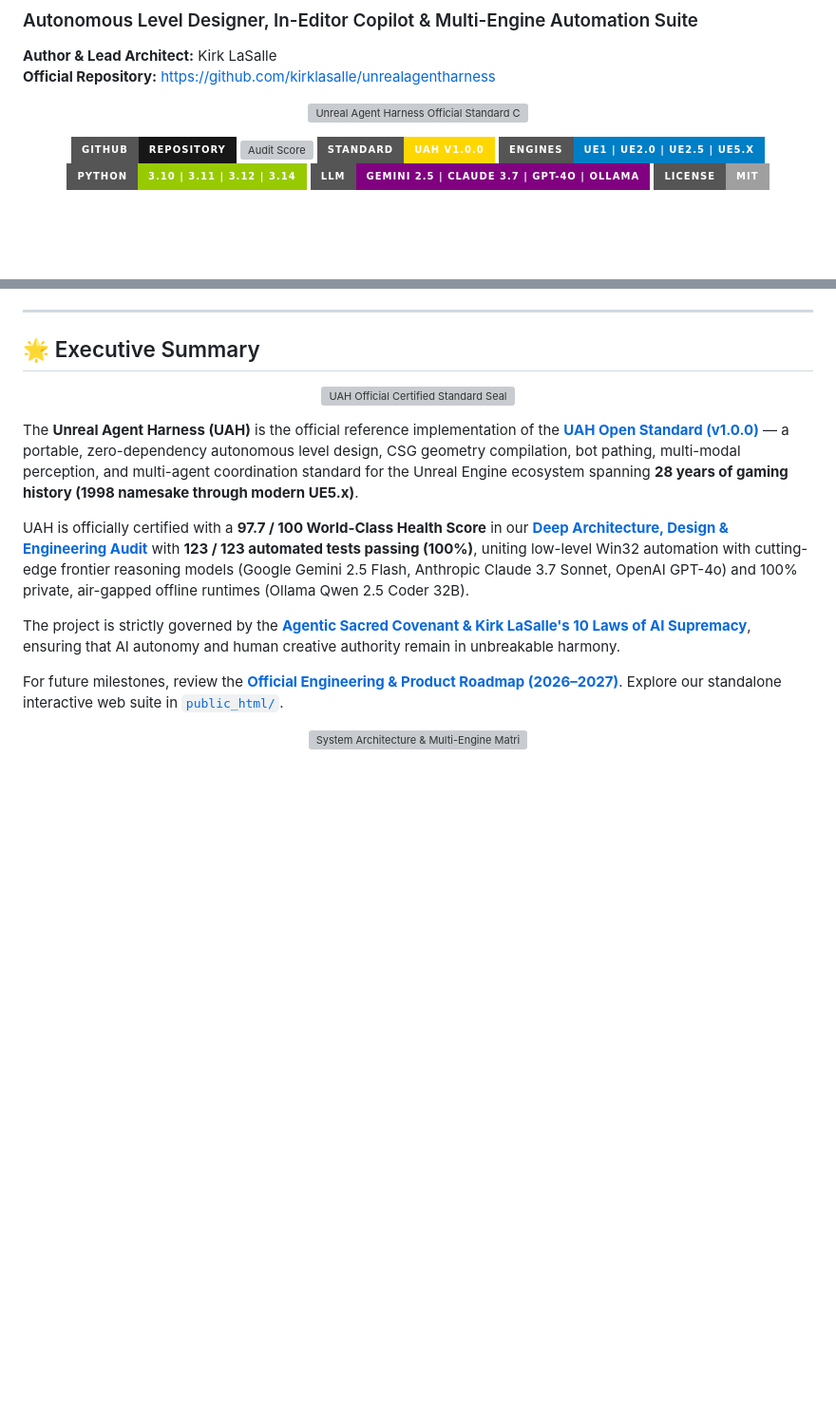
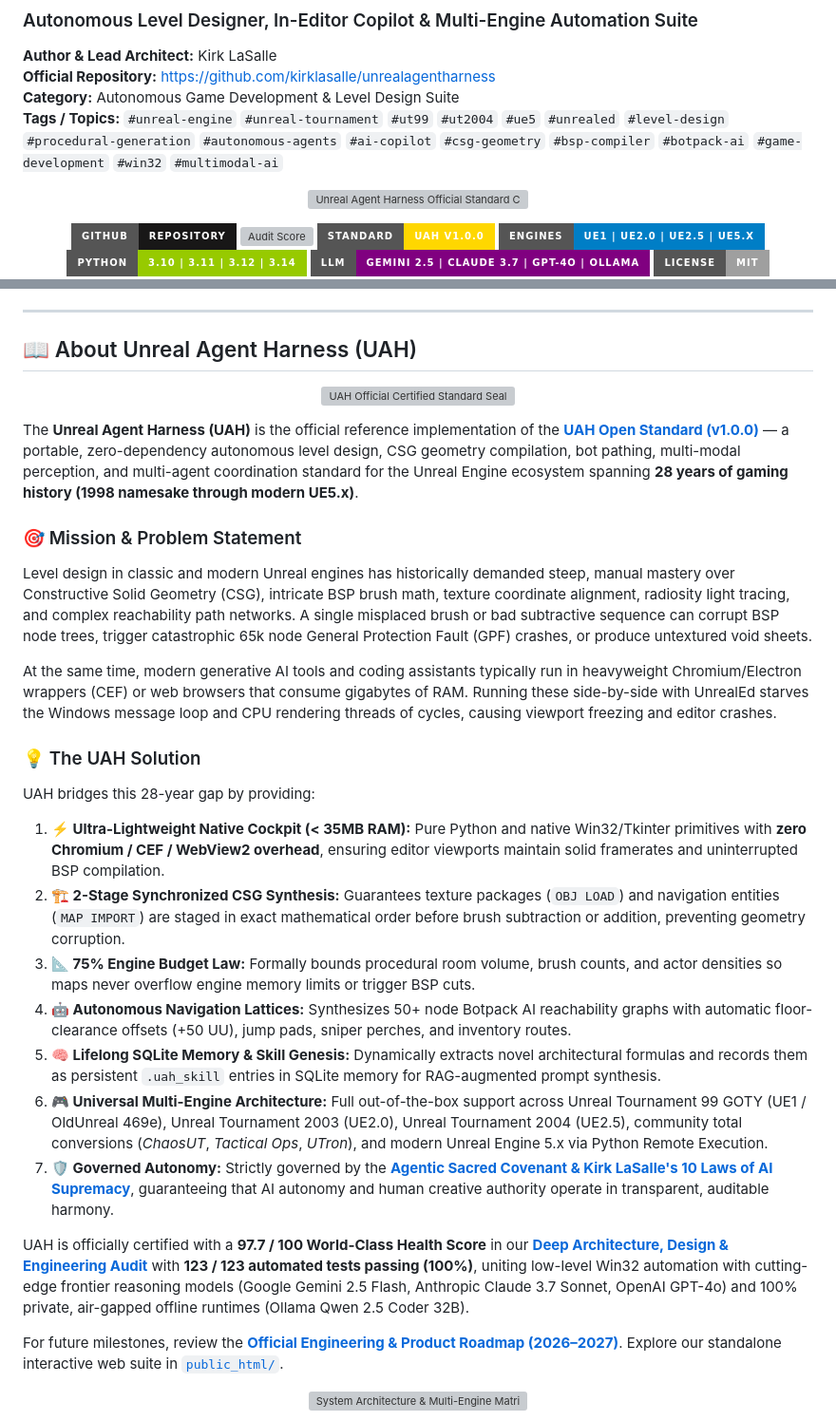
Before and after one commit to kirklasalle/unrealagentharness, a Markdown page: README.md, 2 parts joined by grey strips. Shown at 95% size. GitHub-like rendering; badges without logos; blank space fills up the shorter version; grey boxes are pictures that could not be loaded.

Commit message:
docs(readme): update About section for UAH platform and add repository topics/tags

```diff
--- a/README.md
+++ b/README.md
@@ -2,6 +2,8 @@
 ### Autonomous Level Designer, In-Editor Copilot & Multi-Engine Automation Suite
 **Author & Lead Architect:** Kirk LaSalle
 **Official Repository:** [https://github.com/kirklasalle/unrealagentharness](https://github.com/kirklasalle/unrealagentharness)
+**Category:** Autonomous Game Development & Level Design Suite
+**Tags / Topics:** `#unreal-engine` `#unreal-tournament` `#ut99` `#ut2004` `#ue5` `#unrealed` `#level-design` `#procedural-generation` `#autonomous-agents` `#ai-copilot` `#csg-geometry` `#bsp-compiler` `#botpack-ai` `#game-development` `#win32` `#multimodal-ai`
 
 <p align="center">
   <img src="assets/uah_titlebar_crest.jpg" alt="Unreal Agent Harness Official Standard Crest & Titlebar" width="100%">
@@ -20,6 +33,6 @@
 ---
 
-## 🌟 Executive Summary
+## 📖 About Unreal Agent Harness (UAH)
 
 <p align="center">
   <img src="assets/uah_seal_circular.jpg" alt="UAH Official Certified Standard Seal" width="220px">
@@ -27,9 +40,22 @@
 
 The **Unreal Agent Harness (UAH)** is the official reference implementation of the **[UAH Open Standard (v1.0.0)](docs/UAH_UNREAL_AGENTIC_HARNESS_STANDARD_SPECIFICATION.md)** — a portable, zero-dependency autonomous level design, CSG geometry compilation, bot pathing, multi-modal perception, and multi-agent coordination standard for the Unreal Engine ecosystem spanning **28 years of gaming history (1998 namesake through modern UE5.x)**.
 
+### 🎯 Mission & Problem Statement
+Level design in classic and modern Unreal engines has historically demanded steep, manual mastery over Constructive Solid Geometry (CSG), intricate BSP brush math, texture coordinate alignment, radiosity light tracing, and complex reachability path networks. A single misplaced brush or bad subtractive sequence can corrupt BSP node trees, trigger catastrophic 65k node General Protection Fault (GPF) crashes, or produce untextured void sheets.
+
+At the same time, modern generative AI tools and coding assistants typically run in heavyweight Chromium/Electron wrappers (CEF) or web browsers that consume gigabytes of RAM. Running these side-by-side with UnrealEd starves the Windows message loop and CPU rendering threads of cycles, causing viewport freezing and editor crashes.
+
+### 💡 The UAH Solution
+UAH bridges this 28-year gap by providing:
+1. **⚡ Ultra-Lightweight Native Cockpit (< 35MB RAM):** Pure Python and native Win32/Tkinter primitives with **zero Chromium / CEF / WebView2 overhead**, ensuring editor viewports maintain solid framerates and uninterrupted BSP compilation.
+2. **🏗️ 2-Stage Synchronized CSG Synthesis:** Guarantees texture packages (`OBJ LOAD`) and navigation entities (`MAP IMPORT`) are staged in exact mathematical order before brush subtraction or addition, preventing geometry corruption.
+3. **📐 75% Engine Budget Law:** Formally bounds procedural room volume, brush counts, and actor densities so maps never overflow engine memory limits or trigger BSP cuts.
+4. **🤖 Autonomous Navigation Lattices:** Synthesizes 50+ node Botpack AI reachability graphs with automatic floor-clearance offsets (+50 UU), jump pads, sniper perches, and inventory routes.
+5. **🧠 Lifelong SQLite Memory & Skill Genesis:** Dynamically extracts novel architectural formulas and records them as persistent `.uah_skill` entries in SQLite memory for RAG-augmented prompt synthesis.
+6. **🎮 Universal Multi-Engine Architecture:** Full out-of-the-box support across Unreal Tournament 99 GOTY (UE1 / OldUnreal 469e), Unreal Tournament 2003 (UE2.0), Unreal Tournament 2004 (UE2.5), community total conversions (*ChaosUT*, *Tactical Ops*, *UTron*), and modern Unreal Engine 5.x via Python Remote Execution.
+7. **🛡️ Governed Autonomy:** Strictly governed by the **[Agentic Sacred Covenant & Kirk LaSalle's 10 Laws of AI Supremacy](AGENTIC_SACRED_COVENANT.md)**, guaranteeing that AI autonomy and human creative authority operate in transparent, auditable harmony.
+
 UAH is officially certified with a **97.7 / 100 World-Class Health Score** in our **[Deep Architecture, Design & Engineering Audit](docs/08_DEEP_HARDCORE_CRITICAL_ARCHITECTURE_AND_ENGINEERING_AUDIT.md)** with **123 / 123 automated tests passing (100%)**, uniting low-level Win32 automation with cutting-edge frontier reasoning models (Google Gemini 2.5 Flash, Anthropic Claude 3.7 Sonnet, OpenAI GPT-4o) and 100% private, air-gapped offline runtimes (Ollama Qwen 2.5 Coder 32B).
-
-The project is strictly governed by the **[Agentic Sacred Covenant & Kirk LaSalle's 10 Laws of AI Supremacy](AGENTIC_SACRED_COVENANT.md)**, ensuring that AI autonomy and human creative authority remain in unbreakable harmony.
 
 For future milestones, review the **[Official Engineering & Product Roadmap (2026–2027)](ROADMAP.md)**. Explore our standalone interactive web suite in [`public_html/`](public_html/index.html).
 
```
Also changed, not shown: other parts of README.md (+27 -2 lines).
